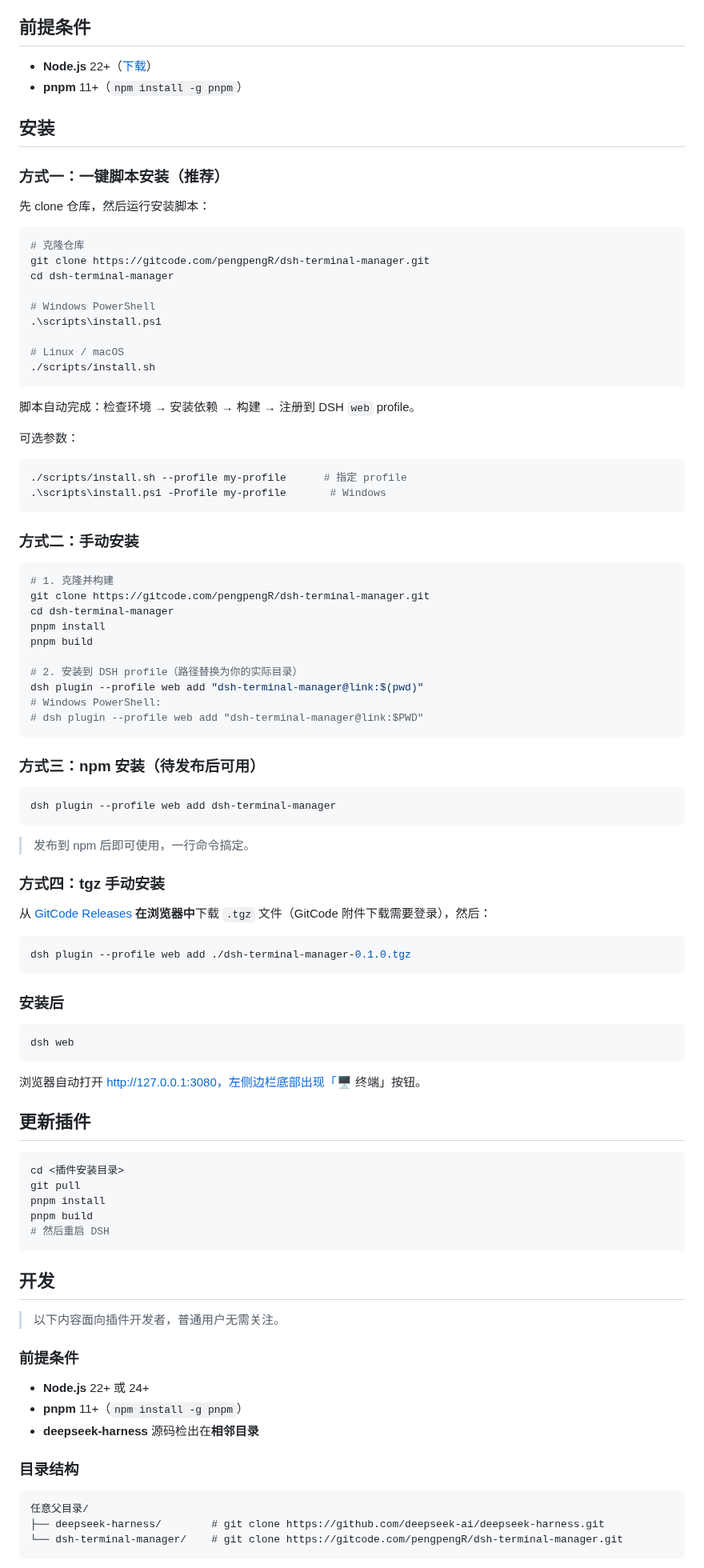
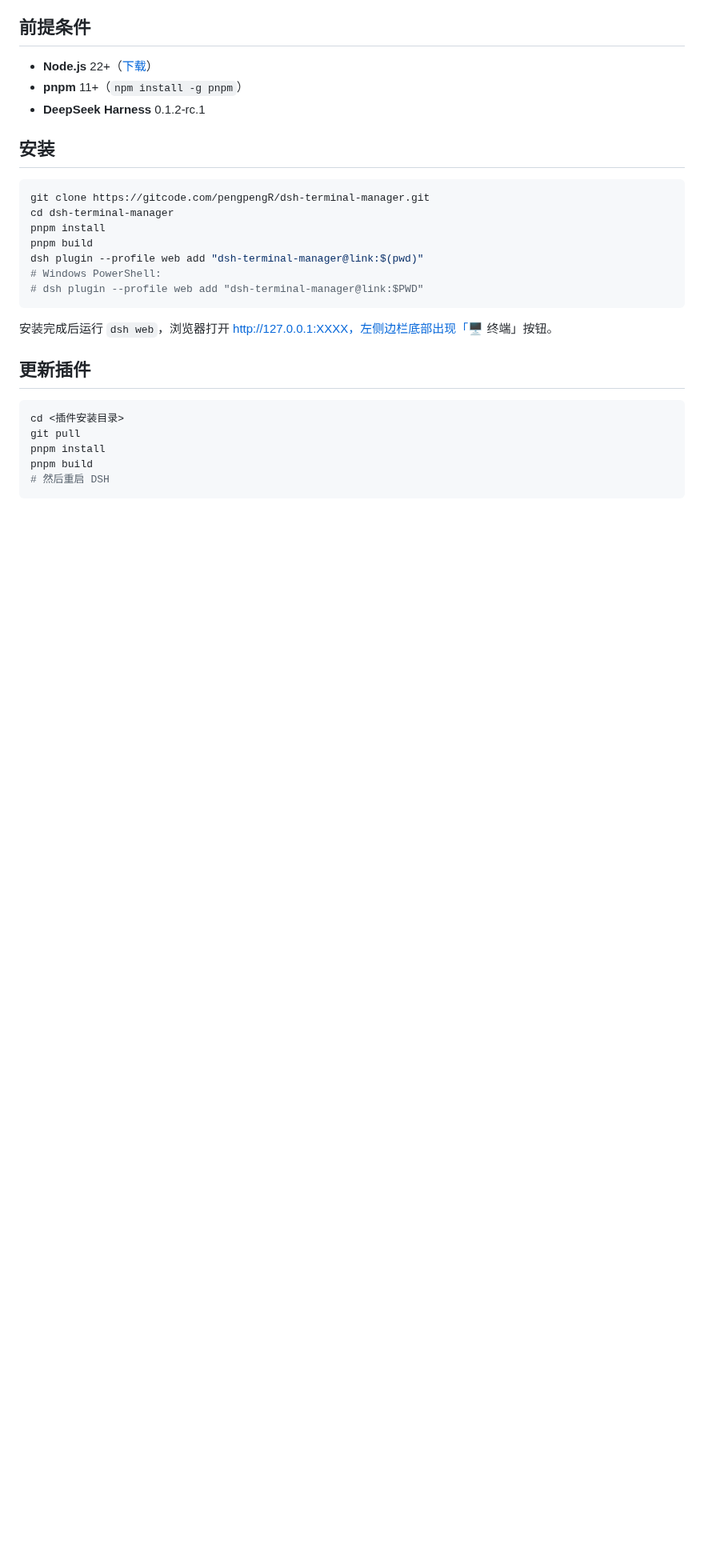
Before and after one commit to peng7peng/dsh-terminal-manager, a Markdown page: README.zh.md, the part around one of its changes. Shown at 80% size. Rendered like a GitHub page; blank space fills up the shorter version.

Commit message:
docs: 更新 README（标注 DSH 0.1.2-rc.1、补全新功能、精简安装方式）

````diff
--- a/README.zh.md
+++ b/README.zh.md
@@ -32,71 +69,21 @@
 
 - **Node.js** 22+（[下载](https://nodejs.org/)）
 - **pnpm** 11+（`npm install -g pnpm`）
+- **DeepSeek Harness** 0.1.2-rc.1
 
 ## 安装
 
-### 方式一：一键脚本安装（推荐）
-
-先 clone 仓库，然后运行安装脚本：
-
 ```bash
-# 克隆仓库
-git clone https://gitcode.com/pengpengR/dsh-terminal-manager.git
-cd dsh-terminal-manager
-
-# Windows PowerShell
-.\scripts\install.ps1
-
-# Linux / macOS
-./scripts/install.sh
-```
-
-脚本自动完成：检查环境 → 安装依赖 → 构建 → 注册到 DSH `web` profile。
-
-可选参数：
-```bash
-./scripts/install.sh --profile my-profile      # 指定 profile
-.\scripts\install.ps1 -Profile my-profile       # Windows
-```
-
-### 方式二：手动安装
-
-```bash
-# 1. 克隆并构建
 git clone https://gitcode.com/pengpengR/dsh-terminal-manager.git
 cd dsh-terminal-manager
 pnpm install
 pnpm build
-
-# 2. 安装到 DSH profile（路径替换为你的实际目录）
 dsh plugin --profile web add "dsh-terminal-manager@link:$(pwd)"
 # Windows PowerShell:
 # dsh plugin --profile web add "dsh-terminal-manager@link:$PWD"
 ```
 
-### 方式三：npm 安装（待发布后可用）
-
-```bash
-dsh plugin --profile web add dsh-terminal-manager
-```
-
-> 发布到 npm 后即可使用，一行命令搞定。
-
-### 方式四：tgz 手动安装
-
-从 [GitCode Releases](https://gitcode.com/pengpengR/dsh-terminal-manager/releases) **在浏览器中**下载 `.tgz` 文件（GitCode 附件下载需要登录），然后：
-
-```bash
-dsh plugin --profile web add ./dsh-terminal-manager-0.1.0.tgz
-```
-
-### 安装后
-
-```bash
-dsh web
-```
-
-浏览器自动打开 http://127.0.0.1:3080，左侧边栏底部出现「🖥️ 终端」按钮。
+安装完成后运行 `dsh web`，浏览器打开 http://127.0.0.1:XXXX，左侧边栏底部出现「🖥️ 终端」按钮。
 
 ## 更新插件
 
@@ -108,21 +95,3 @@ pnpm build
 # 然后重启 DSH
 ```
 
-## 开发
-
-> 以下内容面向插件开发者，普通用户无需关注。
-
-### 前提条件
-
-- **Node.js** 22+ 或 24+
-- **pnpm** 11+（`npm install -g pnpm`）
-- **deepseek-harness** 源码检出在**相邻目录**
-
-### 目录结构
-
-```
-任意父目录/
-├── deepseek-harness/        # git clone https://github.com/deepseek-ai/deepseek-harness.git
-└── dsh-terminal-manager/    # git clone https://gitcode.com/pengpengR/dsh-terminal-manager.git
-```
-
````
Also changed, not shown: other parts of README.zh.md (+39 -64 lines).
